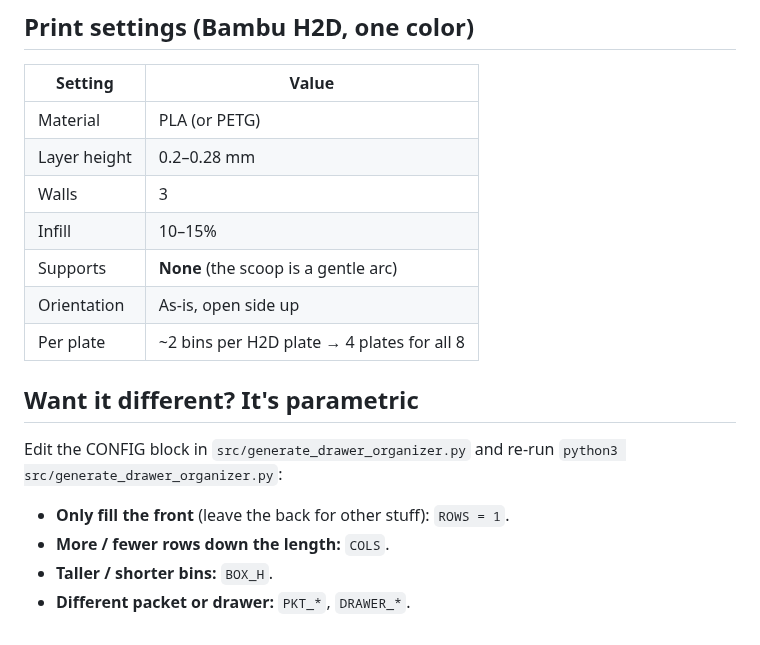
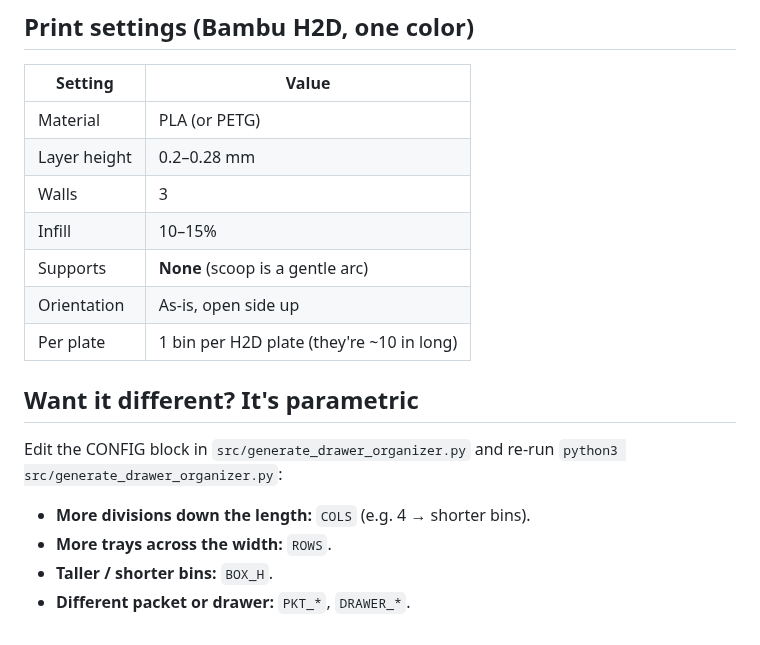
Before and after one commit to Diavel78/Bambu-Design, a Markdown page: models/drawer_organizer/README.md, the part around one of its changes. Rendered like a GitHub page.

```diff
--- a/models/drawer_organizer/README.md
+++ b/models/drawer_organizer/README.md
@@ -35,16 +36,16 @@ Each bin is **4.9 × 7.2 × 2 in** (125 × 182 × 50 mm) — fits the bed easily
 | Layer height | 0.2–0.28 mm |
 | Walls | 3 |
 | Infill | 10–15% |
-| Supports | **None** (the scoop is a gentle arc) |
+| Supports | **None** (scoop is a gentle arc) |
 | Orientation | As-is, open side up |
-| Per plate | ~2 bins per H2D plate → 4 plates for all 8 |
+| Per plate | 1 bin per H2D plate (they're ~10 in long) |
 
 ## Want it different? It's parametric
 
 Edit the CONFIG block in `src/generate_drawer_organizer.py` and re-run
 `python3 src/generate_drawer_organizer.py`:
 
-- **Only fill the front** (leave the back for other stuff): `ROWS = 1`.
-- **More / fewer rows down the length:** `COLS`.
+- **More divisions down the length:** `COLS` (e.g. 4 → shorter bins).
+- **More trays across the width:** `ROWS`.
 - **Taller / shorter bins:** `BOX_H`.
 - **Different packet or drawer:** `PKT_*`, `DRAWER_*`.
```
Also changed, not shown: other parts of models/drawer_organizer/README.md (+14 -13 lines), renders/drawer_layout.png, renders/drink_stick_box.png, 3 other files.
